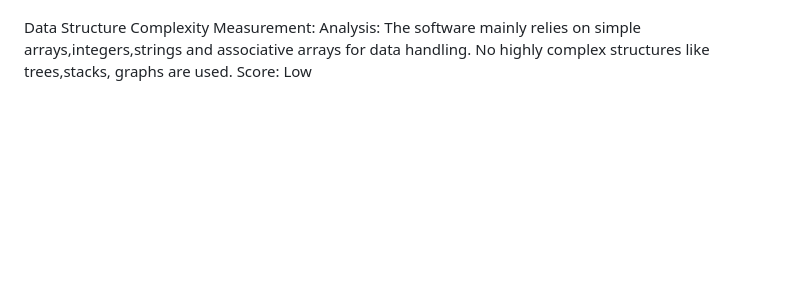
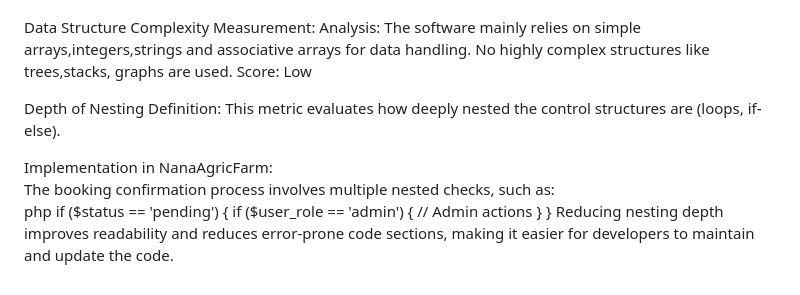
Before and after one commit to kihagama/Team10, a Markdown page: README.md, the part around the change. GitHub-like rendering; blank space fills up the shorter version.

```diff
--- a/README.md
+++ b/README.md
@@ -224,3 +224,17 @@ Score: Moderate (Functional Cohesion).
 Data Structure Complexity Measurement:
 Analysis: The software mainly relies on simple arrays,integers,strings and associative arrays for data handling. No highly complex structures like trees,stacks, graphs are used.
 Score: Low
+
+Depth of Nesting
+Definition:
+This metric evaluates how deeply nested the control structures are (loops, if-else).
+
+Implementation in NanaAgricFarm:
+ The booking confirmation process involves multiple nested checks, such as:
+  php
+  if ($status == 'pending') {
+      if ($user_role == 'admin') {
+          // Admin actions
+      }
+  }
+Reducing nesting depth improves readability and reduces error-prone code sections, making it easier for developers to maintain and update the code.
```
